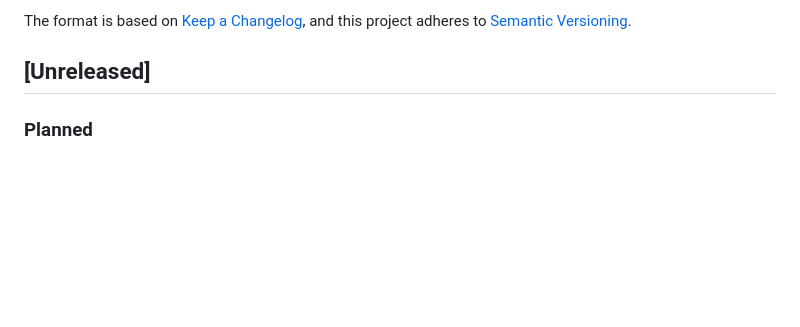
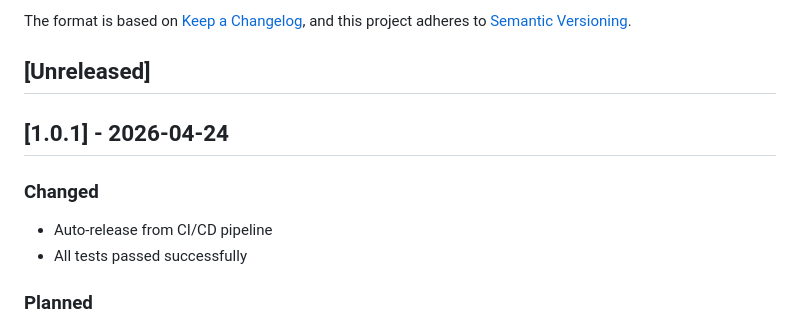
Before and after one commit to yennanliu/linkedin-skill, a Markdown page: CHANGELOG.md, the part around the change. GitHub-like rendering; blank space fills up the shorter version.

Commit message:
docs: update CHANGELOG for v1.0.1 [skip ci]

```diff
--- a/CHANGELOG.md
+++ b/CHANGELOG.md
@@ -6,6 +6,12 @@ The format is based on [Keep a Changelog](https://keepachangelog.com/en/1.0.0/),
 and this project adheres to [Semantic Versioning](https://semver.org/spec/v2.0.0.html).
 
 ## [Unreleased]
+## [1.0.1] - 2026-04-24
+
+### Changed
+- Auto-release from CI/CD pipeline
+- All tests passed successfully
+
 
 ### Planned
 - Enhanced multi-step Easy Apply handling
```
